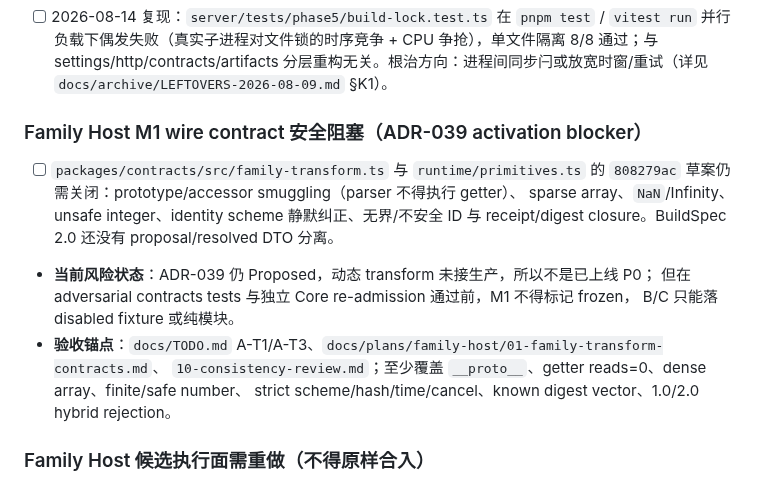
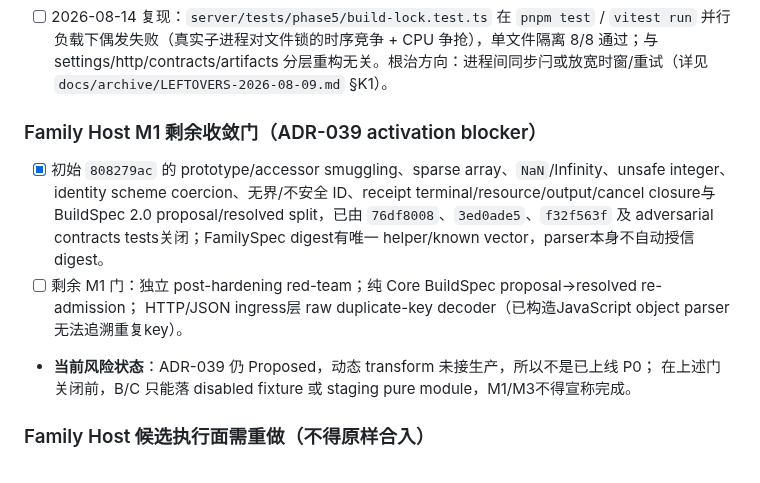
Before and after one commit to Lidozs55/BioMed-QAgent, a Markdown page: docs/ISSUES.md, the part around the change. Drawn GitHub-style.

```diff
--- a/docs/ISSUES.md
+++ b/docs/ISSUES.md
@@ -24,18 +24,16 @@
 
 - [ ] 2026-08-14 复现：`server/tests/phase5/build-lock.test.ts` 在 `pnpm test` / `vitest run` 并行负载下偶发失败（真实子进程对文件锁的时序竞争 + CPU 争抢），单文件隔离 8/8 通过；与 settings/http/contracts/artifacts 分层重构无关。根治方向：进程间同步闩或放宽时窗/重试（详见 `docs/archive/LEFTOVERS-2026-08-09.md` §K1）。
 
-### Family Host M1 wire contract 安全阻塞（ADR-039 activation blocker）
+### Family Host M1 剩余收敛门（ADR-039 activation blocker）
 
-- [ ] `packages/contracts/src/family-transform.ts` 与 `runtime/primitives.ts` 的
-      `808279ac` 草案仍需关闭：prototype/accessor smuggling（parser 不得执行 getter）、
-      sparse array、`NaN`/Infinity、unsafe integer、identity scheme 静默纠正、无界/不安全
-      ID 与 receipt/digest closure。BuildSpec 2.0 还没有 proposal/resolved DTO 分离。
+- [x] 初始 `808279ac` 的 prototype/accessor smuggling、sparse array、`NaN`/Infinity、unsafe integer、
+      identity scheme coercion、无界/不安全 ID、receipt terminal/resource/output/cancel closure与
+      BuildSpec 2.0 proposal/resolved split，已由 `76df8008`、`3ed0ade5`、`f32f563f` 及 adversarial
+      contracts tests关闭；FamilySpec digest有唯一 helper/known vector，parser本身不自动授信digest。
+- [ ] 剩余 M1 门：独立 post-hardening red-team；纯 Core BuildSpec proposal→resolved re-admission；
+      HTTP/JSON ingress层 raw duplicate-key decoder（已构造JavaScript object parser无法追溯重复key）。
 - **当前风险状态**：ADR-039 仍 Proposed，动态 transform 未接生产，所以不是已上线 P0；
-  但在 adversarial contracts tests 与独立 Core re-admission 通过前，M1 不得标记 frozen，
-  B/C 只能落 disabled fixture 或纯模块。
-- **验收锚点**：`docs/TODO.md` A-T1/A-T3、`docs/plans/family-host/01-family-transform-contracts.md`、
-  `10-consistency-review.md`；至少覆盖 `__proto__`、getter reads=0、dense array、finite/safe number、
-  strict scheme/hash/time/cancel、known digest vector、1.0/2.0 hybrid rejection。
+  在上述门关闭前，B/C 只能落 disabled fixture 或 staging pure module，M1/M3不得宣称完成。
 
 ### Family Host 候选执行面需重做（不得原样合入）
 
```
Also changed, not shown: docs/TODO.md (+10 -5 lines).
